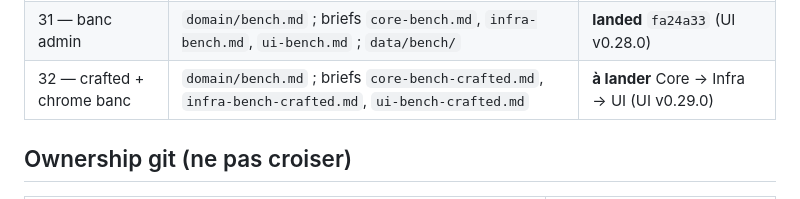
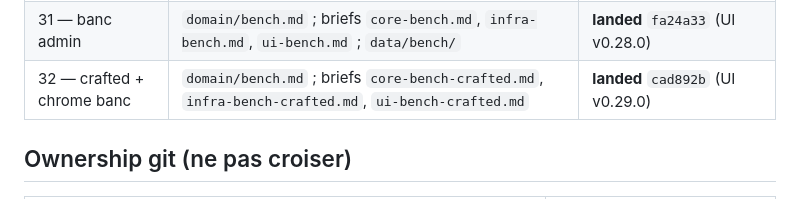
Before and after one commit to 1mBC/doux-planning, a Markdown page: contracts/README.md, the part around the change. GitHub-like rendering.

Commit message:
docs(contracts): mark bench-crafted landed
Tranche 32 close — UI v0.29.0 @ cad892b.

Co-authored-by: mBC <1mBC@users.noreply.github.com>

```diff
--- a/contracts/README.md
+++ b/contracts/README.md
@@ -42,7 +42,7 @@ Ce dossier fige les **shapes HTTP** (routes, clés JSON, invariants). En cas de
 | 29 — score chrome | `domain/score.md` ; briefs `core-score-chrome.md`, `infra-score-chrome.md`, `ui-score-chrome.md` | **landed** `a6f0baa` (UI v0.26.0) |
 | 30 — score gauges | `domain/score.md` ; briefs `core-score-gauges.md`, `ui-score-gauges.md` | **landed** `6ad338f` (UI v0.27.0) |
 | 31 — banc admin | `domain/bench.md` ; briefs `core-bench.md`, `infra-bench.md`, `ui-bench.md` ; `data/bench/` | **landed** `fa24a33` (UI v0.28.0) |
-| 32 — crafted + chrome banc | `domain/bench.md` ; briefs `core-bench-crafted.md`, `infra-bench-crafted.md`, `ui-bench-crafted.md` | **à lander** Core → Infra → UI (UI v0.29.0) |
+| 32 — crafted + chrome banc | `domain/bench.md` ; briefs `core-bench-crafted.md`, `infra-bench-crafted.md`, `ui-bench-crafted.md` | **landed** `cad892b` (UI v0.29.0) |
 
 ## Ownership git (ne pas croiser)
 
```
